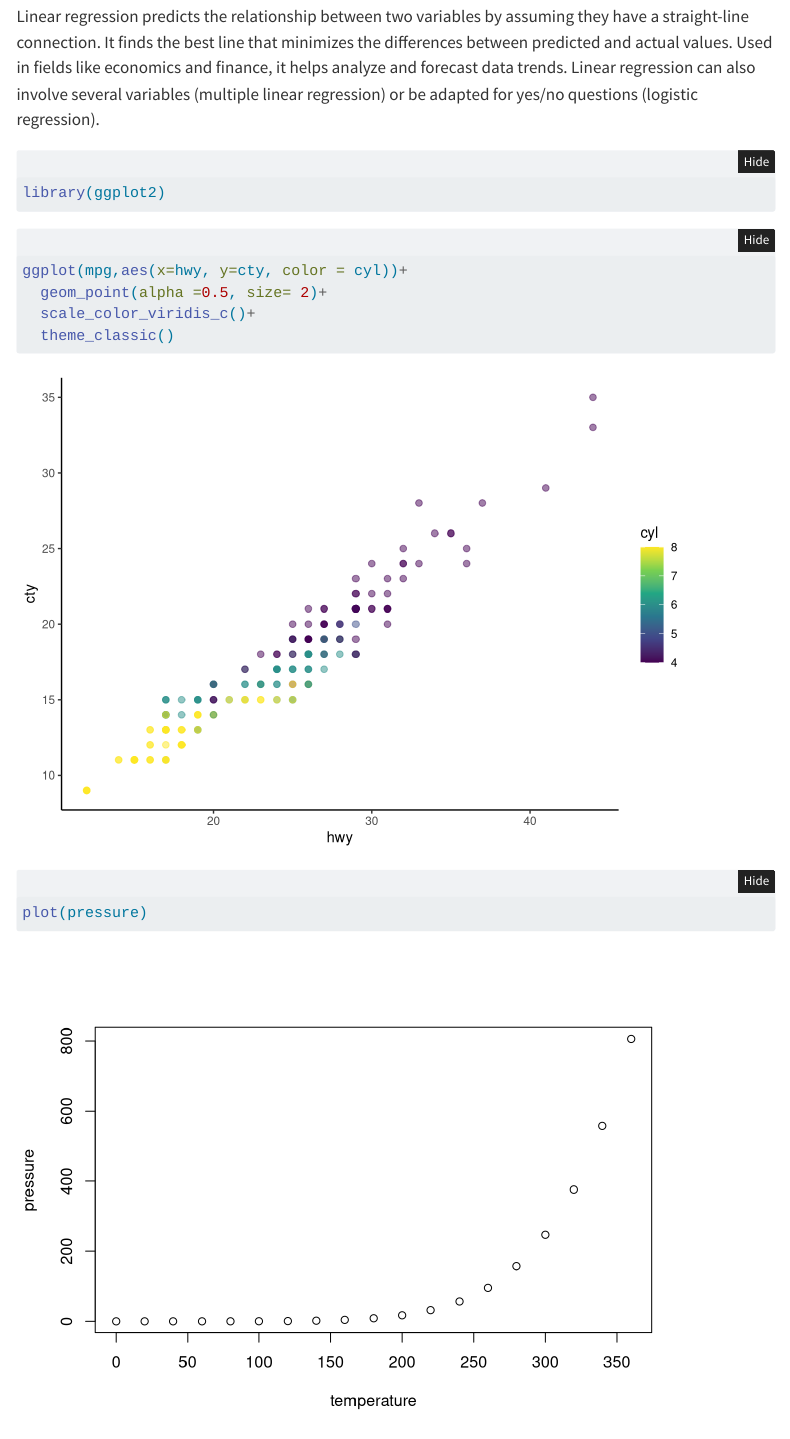
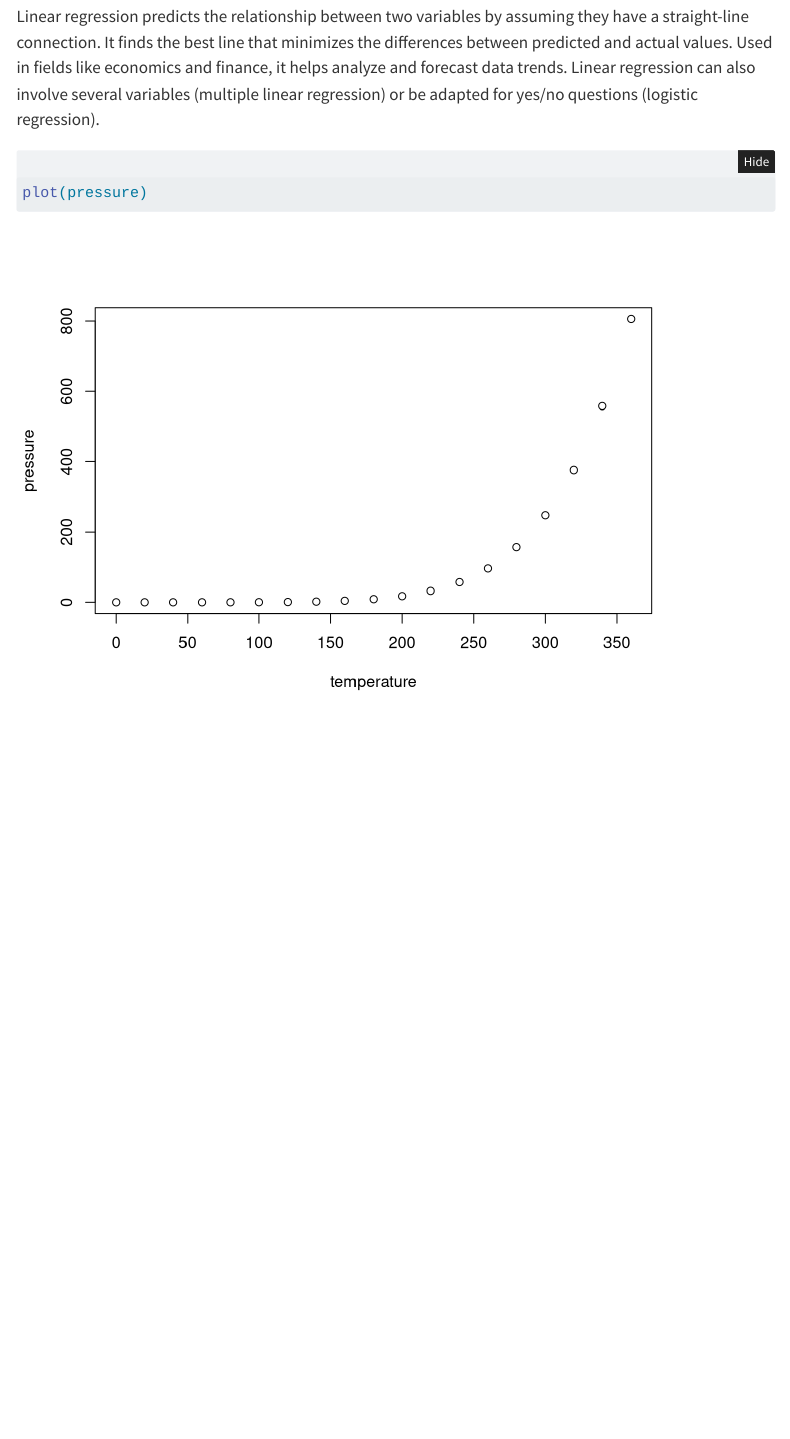
Before and after one commit to arunmhh/akmsquarto, a Quarto document (linearregression.qmd): the page in a window 1100 px wide, from 110 px down. Rendered offline with R 4.5, knitr and Pandoc in place of Quarto, with nearby package versions; folded parts are opened; menus at the side of the page are left out.

Commit message:
deleteplot

````diff
--- a/linearregression.qmd
+++ b/linearregression.qmd
@@ -9,18 +9,8 @@ What is Linear Regression?
 
 Linear regression predicts the relationship between two variables by assuming they have a straight-line connection. It finds the best line that minimizes the differences between predicted and actual values. Used in fields like economics and finance, it helps analyze and forecast data trends. Linear regression can also involve several variables (multiple linear regression) or be adapted for yes/no questions (logistic regression).
 
-```{r}
-library(ggplot2)
-```
 
-```{r}
 
-ggplot(mpg,aes(x=hwy, y=cty, color = cyl))+
-  geom_point(alpha =0.5, size= 2)+
-  scale_color_viridis_c()+
-  theme_classic()
-
-```
 
 ```{r}
 plot(pressure)
````
